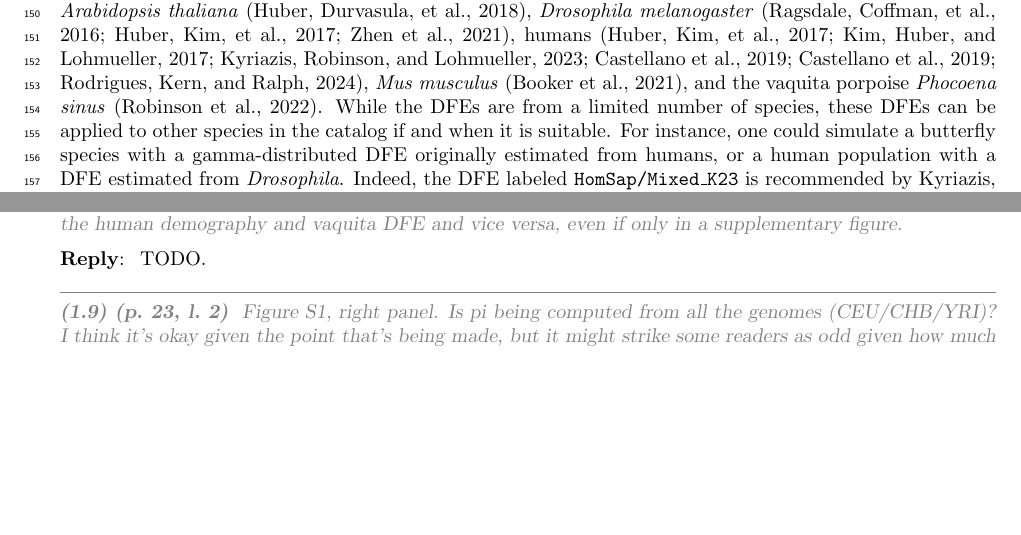
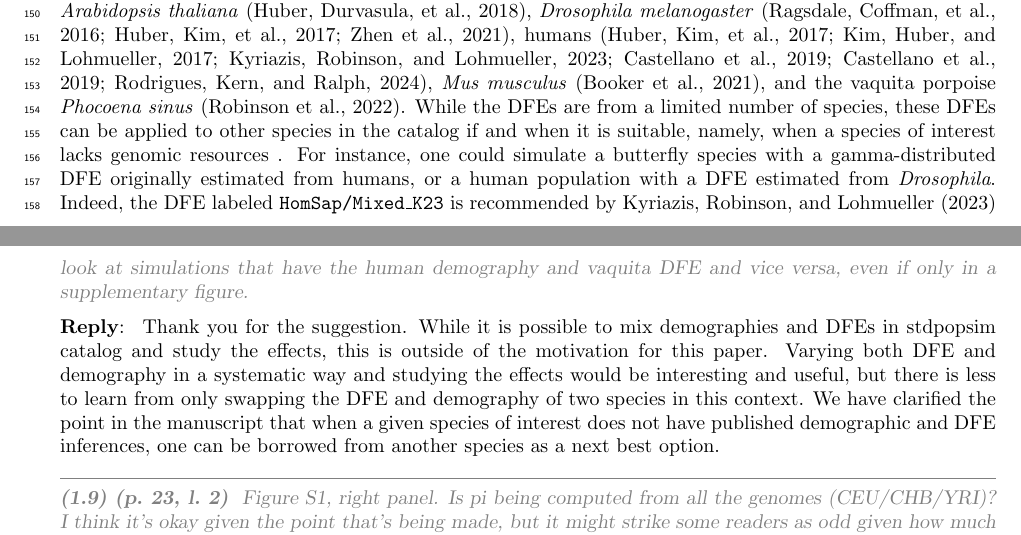
Before and after one commit to popsim-consortium/analysis2_manuscript, a LaTeX document (analysis2_manuscript.tex, which reads review-responses.tex): two parts of pages 4 and 31 of 32, joined at a grey line, cut so that both start at the same text, the shorter picture padded with empty space. Compiled offline with pdfLaTeX.

Commit message:
response to 1 8

```diff
--- a/analysis2_manuscript.tex
+++ b/analysis2_manuscript.tex
@@ -367,7 +367,8 @@
     \textit{Mus musculus} \citep{booker2021selective},
     and the vaquita porpoise \textit{Phocoena sinus} \citep{robinson2022critically}.
     While the DFEs are from a limited number of species, these DFEs can be applied to other species
-    in the catalog if and when it is suitable.
+    in the catalog if and when it is suitable,
+    namely, when a species of interest lacks genomic resources \revpoint{1}{8}.
     For instance, one could simulate a butterfly species with a gamma-distributed DFE originally
     estimated from humans, or a human population with a DFE estimated from \textit{Drosophila}.
     Indeed, the DFE labeled \texttt{HomSap/Mixed\_K23} is recommended by \citet{kyriazis2023using}
--- a/review-responses.tex
+++ b/review-responses.tex
@@ -187,7 +187,13 @@
   \end{point}
 
   \reply{
-    TODO.
+    Thank you for the suggestion.
+    While it is possible to mix demographies and DFEs in stdpopsim catalog and study the effects,
+    this is outside of the motivation for this paper.
+    Varying both DFE and demography in a systematic way and studying the effects would be interesting and useful,
+    but there is less to learn from only swapping the DFE and demography of two species in this context.
+    We have clarified the point in the manuscript that when a given species of interest does not have published demographic and DFE inferences,
+    one can be borrowed from another species as a next best option.
   }
 
   \begin{point}{\revref} % line 577
```
Also changed, not shown: review-responses.tex (2 more changed lines).
